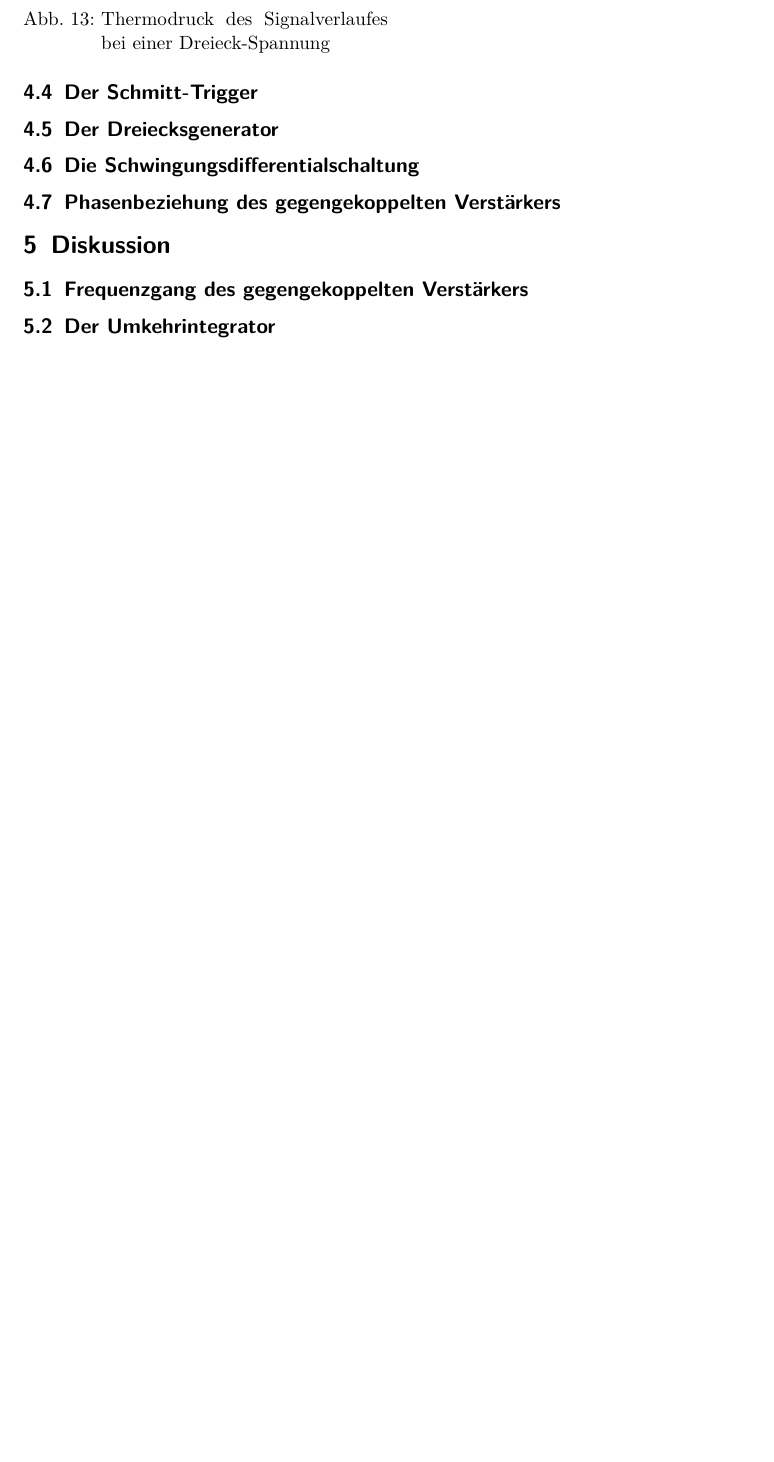
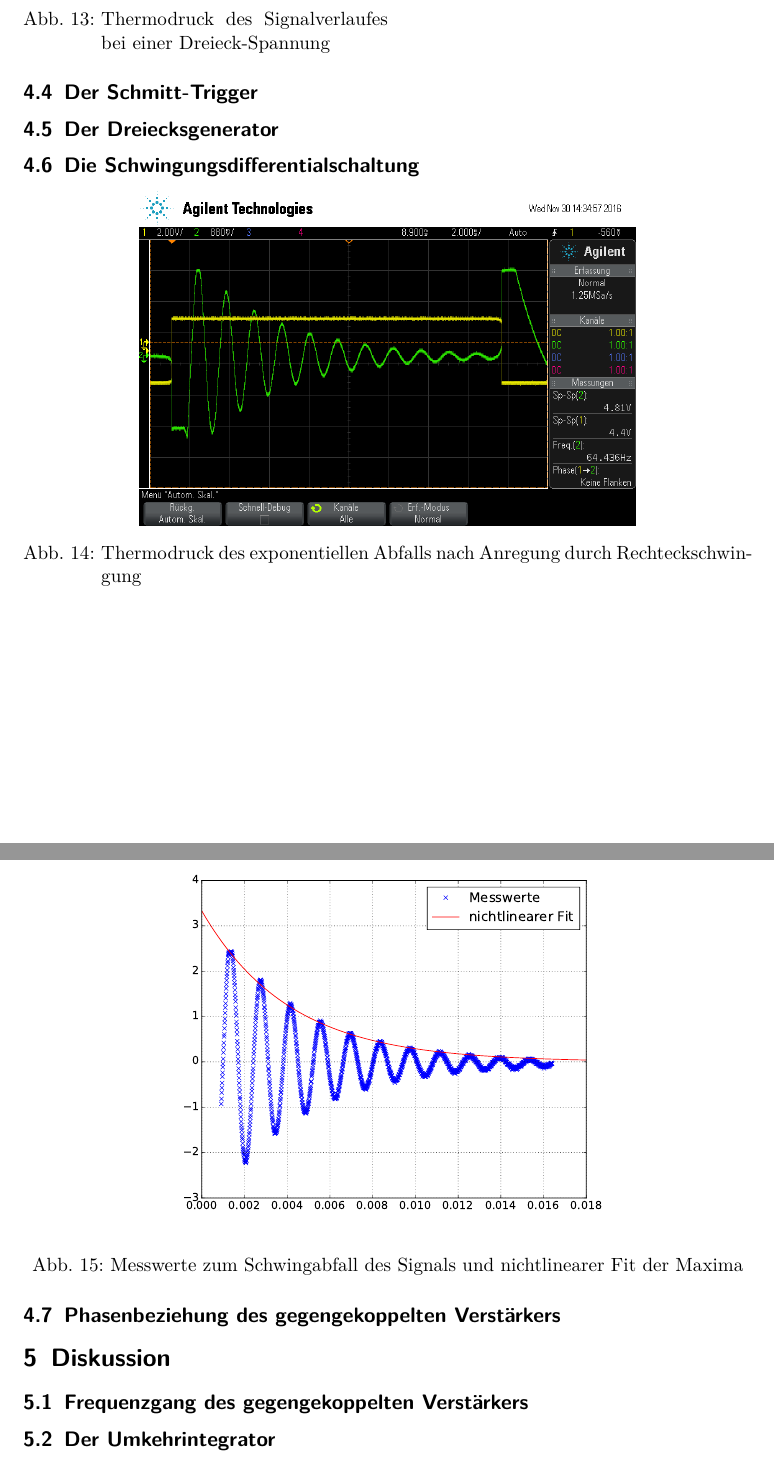
Before and after one commit to bjoern-lindhauer/masterpraktikum, a LaTeX document (V51/Protokoll/protokoll.tex): part of page 9 of 9 before the commit and two parts of pages 9 and 10 of 10 after it, the two joined at a grey line, cut so that both start at the same text, the shorter picture padded with empty space. Compiled offline with pdfLaTeX.

Commit message:
Bilder eingefügt

```diff
--- a/V51/Protokoll/protokoll.tex
+++ b/V51/Protokoll/protokoll.tex
@@ -236,6 +236,19 @@
 
 \subsection{Die Schwingungsdifferentialschaltung}
 
+\begin{center}
+	\includegraphics[width=10cm]{images/schwinggen.png}
+	\captionof{figure}{Thermodruck des exponentiellen Abfalls nach Anregung durch Rechteckschwingung}
+	\label{fig:thermoexpon}
+\end{center}
+
+\begin{center}
+	\includegraphics[width=10cm]{images/schwing_abfall.pdf}
+	\captionof{figure}{Messwerte zum Schwingabfall des Signals und nichtlinearer Fit der Maxima}
+	\label{fig:expfit}
+\end{center}
+
+
 \subsection{Phasenbeziehung des gegengekoppelten Verstärkers}
 
 \section{Diskussion}
```
Also changed, not shown: V51/Protokoll/images/schwinggen.png (added).
